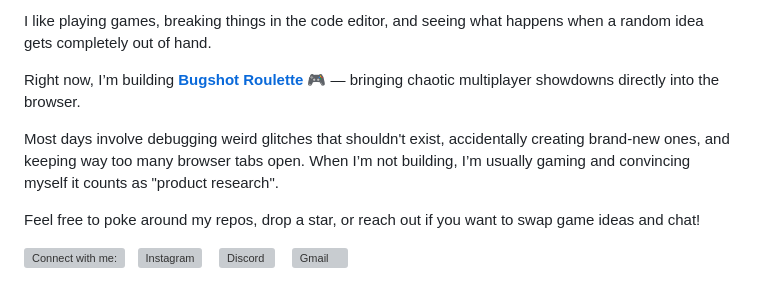
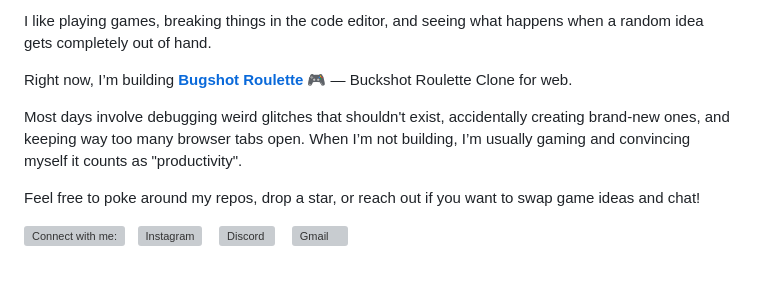
Before and after one commit to AadishY/AadishY, a Markdown page: README.md, the part around the change. Drawn GitHub-style; grey boxes are pictures that could not be loaded.

Commit message:
docs: update Bugshot Roulette description and bio in README

```diff
--- a/README.md
+++ b/README.md
@@ -31,11 +31,11 @@
   </p>
 
   <p>
-    Right now, I’m building <a href="https://github.com/AadishY/BugShot-Roulette" target="_blank"><b>Bugshot Roulette</b></a> 🎮 — bringing chaotic multiplayer showdowns directly into the browser.
+    Right now, I’m building <a href="https://github.com/AadishY/BugShot-Roulette" target="_blank"><b>Bugshot Roulette</b></a> 🎮 — Buckshot Roulette Clone for web.
   </p>
 
   <p>
-    Most days involve debugging weird glitches that shouldn't exist, accidentally creating brand-new ones, and keeping way too many browser tabs open. When I’m not building, I’m usually gaming and convincing myself it counts as "product research".
+    Most days involve debugging weird glitches that shouldn't exist, accidentally creating brand-new ones, and keeping way too many browser tabs open. When I’m not building, I’m usually gaming and convincing myself it counts as "productivity".
   </p>
 
   <p>
```
